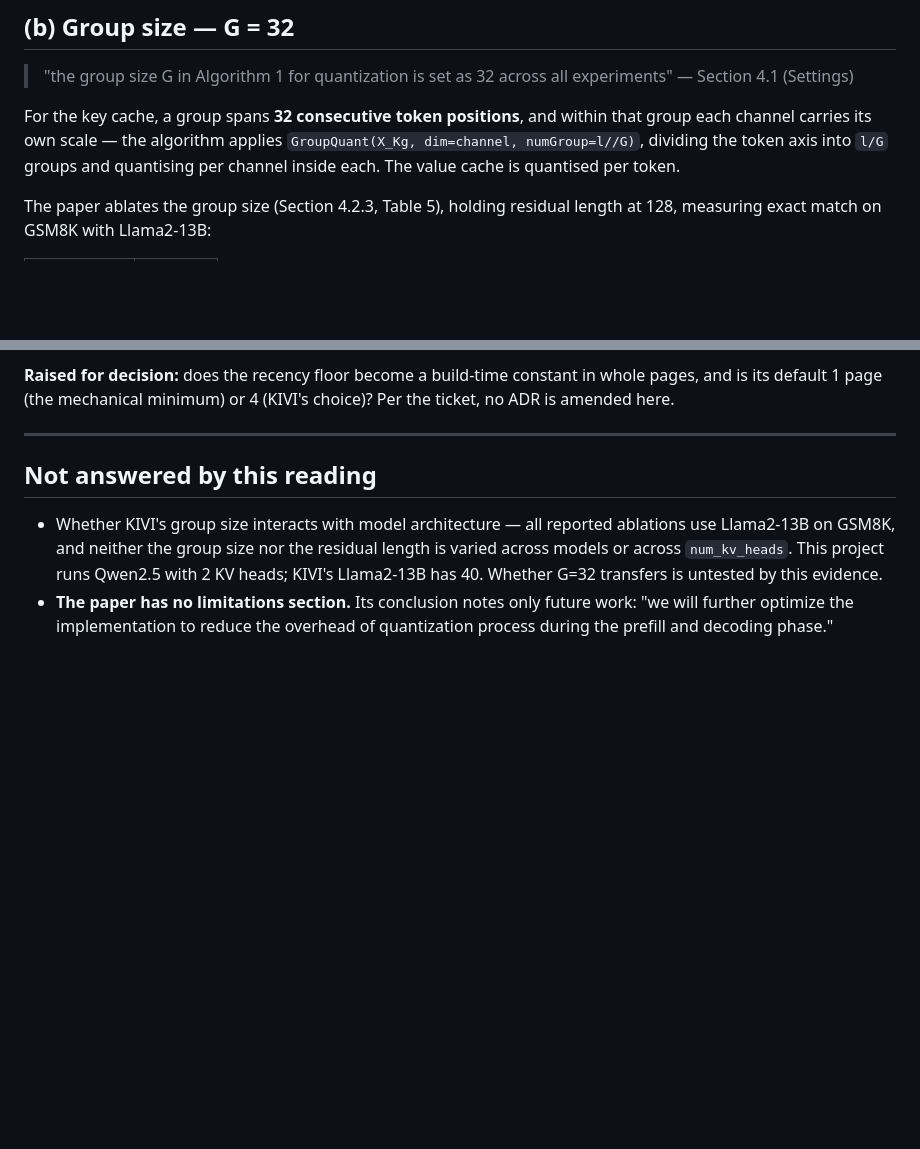
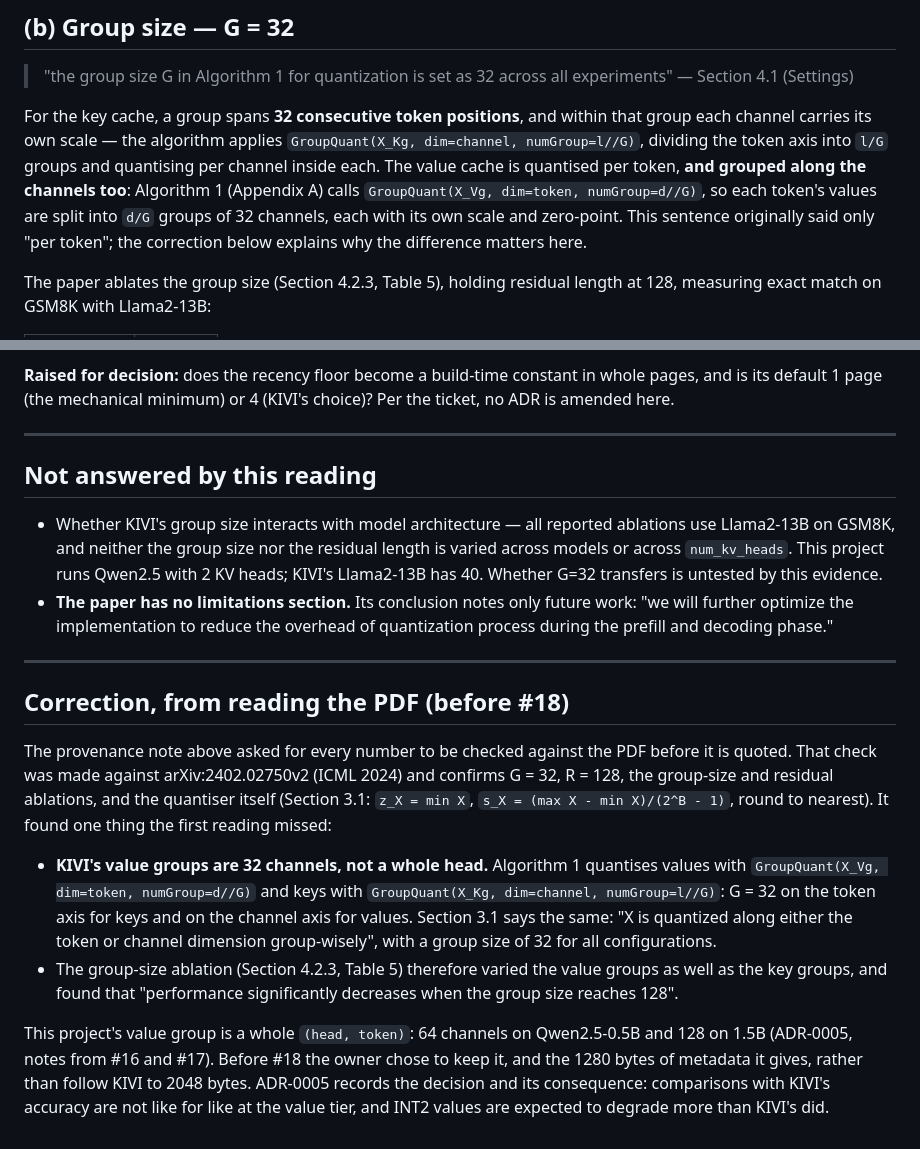
Before and after one commit to lecuong1502/Semantic-Aware_Adaptive_KV_Cache_Precision, a Markdown page: docs_research/kivi-residual-and-group-size.md, 2 parts joined by grey strips. Drawn GitHub-style; blank space fills up the shorter version.

```diff
--- a/docs_research/kivi-residual-and-group-size.md
+++ b/docs_research/kivi-residual-and-group-size.md
@@ -27,7 +27,11 @@ For the key cache, a group spans **32 consecutive token positions**, and within
 that group each channel carries its own scale — the algorithm applies
 `GroupQuant(X_Kg, dim=channel, numGroup=l//G)`, dividing the token axis into
 `l/G` groups and quantising per channel inside each. The value cache is quantised
-per token.
+per token, **and grouped along the channels too**: Algorithm 1 (Appendix A) calls
+`GroupQuant(X_Vg, dim=token, numGroup=d//G)`, so each token's values are split
+into `d/G` groups of 32 channels, each with its own scale and zero-point. This
+sentence originally said only "per token"; the correction below explains why the
+difference matters here.
 
 The paper ablates the group size (Section 4.2.3, Table 5), holding residual
 length at 128, measuring exact match on GSM8K with Llama2-13B:
@@ -141,3 +145,30 @@ choice)? Per the ticket, no ADR is amended here.
 - **The paper has no limitations section.** Its conclusion notes only future work:
   "we will further optimize the implementation to reduce the overhead of
   quantization process during the prefill and decoding phase."
+
+---
+
+## Correction, from reading the PDF (before #18)
+
+The provenance note above asked for every number to be checked against the PDF
+before it is quoted. That check was made against arXiv:2402.02750v2 (ICML 2024)
+and confirms G = 32, R = 128, the group-size and residual ablations, and the
+quantiser itself (Section 3.1: `z_X = min X`, `s_X = (max X - min X)/(2^B - 1)`,
+round to nearest). It found one thing the first reading missed:
+
+- **KIVI's value groups are 32 channels, not a whole head.** Algorithm 1
+  quantises values with `GroupQuant(X_Vg, dim=token, numGroup=d//G)` and keys
+  with `GroupQuant(X_Kg, dim=channel, numGroup=l//G)`: G = 32 on the token axis
+  for keys and on the channel axis for values. Section 3.1 says the same: "X is
+  quantized along either the token or channel dimension group-wisely", with a
+  group size of 32 for all configurations.
+- The group-size ablation (Section 4.2.3, Table 5) therefore varied the value
+  groups as well as the key groups, and found that "performance significantly
+  decreases when the group size reaches 128".
+
+This project's value group is a whole `(head, token)`: 64 channels on
+Qwen2.5-0.5B and 128 on 1.5B (ADR-0005, notes from #16 and #17). Before #18 the
+owner chose to keep it, and the 1280 bytes of metadata it gives, rather than
+follow KIVI to 2048 bytes. ADR-0005 records the decision and its consequence:
+comparisons with KIVI's accuracy are not like for like at the value tier, and
+INT2 values are expected to degrade more than KIVI's did.
```
Also changed, not shown: docs/adr/0005-asymmetric-quantisation-k-per-channel-v-per-token.md (+29 -0 lines).
